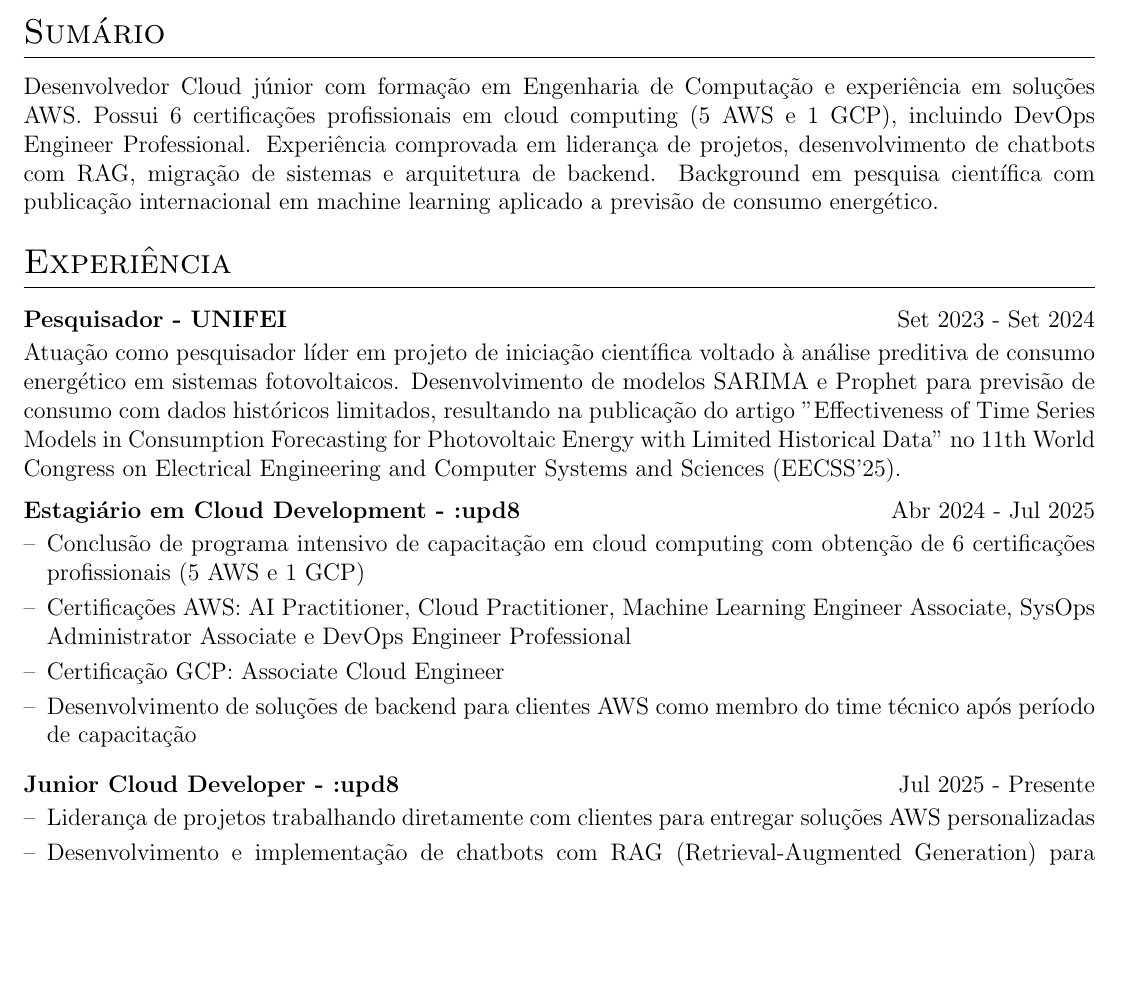
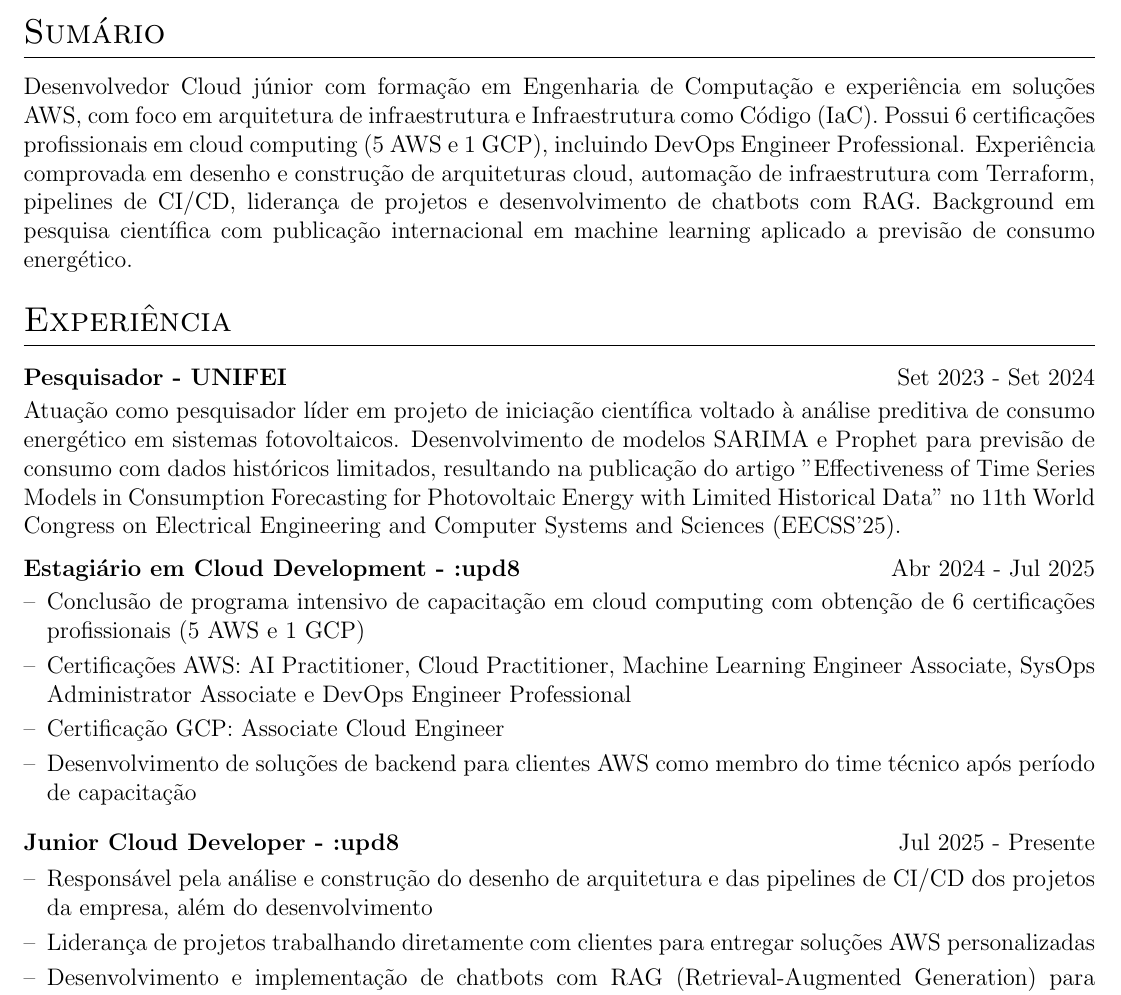
Before and after one commit to enriqTS/Curriculo, a LaTeX CV (cv.tex): part of page 1 of 3, cut so that both start at the same text, the shorter picture padded with empty space. Compiled offline with pdfLaTeX.

Commit message:
Change some of the descriptions

```diff
--- a/cv.tex
+++ b/cv.tex
@@ -154,7 +154,7 @@
 
 %Interests/ Keywords/ Summary
 \section{Sumário}
-Desenvolvedor Cloud júnior com formação em Engenharia de Computação e experiência em soluções AWS. Possui 6 certificações profissionais em cloud computing (5 AWS e 1 GCP), incluindo DevOps Engineer Professional. Experiência comprovada em liderança de projetos, desenvolvimento de chatbots com RAG, migração de sistemas e arquitetura de backend. Background em pesquisa científica com publicação internacional em machine learning aplicado a previsão de consumo energético.
+Desenvolvedor Cloud júnior com formação em Engenharia de Computação e experiência em soluções AWS, com foco em arquitetura de infraestrutura e Infraestrutura como Código (IaC). Possui 6 certificações profissionais em cloud computing (5 AWS e 1 GCP), incluindo DevOps Engineer Professional. Experiência comprovada em desenho e construção de arquiteturas cloud, automação de infraestrutura com Terraform, pipelines de CI/CD, liderança de projetos e desenvolvimento de chatbots com RAG. Background em pesquisa científica com publicação internacional em machine learning aplicado a previsão de consumo energético.
 
 %Experience
 \section{Experiência}
@@ -171,6 +171,7 @@ Atuação como pesquisador líder em projeto de iniciação científica voltado
 \end{joblong}
 
 \begin{joblong}{Junior Cloud Developer - :upd8}{Jul 2025 - Presente}
+\item Responsável pela análise e construção do desenho de arquitetura e das pipelines de CI/CD dos projetos da empresa, além do desenvolvimento
 \item Liderança de projetos trabalhando diretamente com clientes para entregar soluções AWS personalizadas
 \item Desenvolvimento e implementação de chatbots com RAG (Retrieval-Augmented Generation) para usuários finais e uso interno corporativo
 \item Condução de projetos de migração de bancos de dados e arquiteturas de back-end para infraestrutura AWS
```
Also changed, not shown: cv.tex (4 more changed lines).
